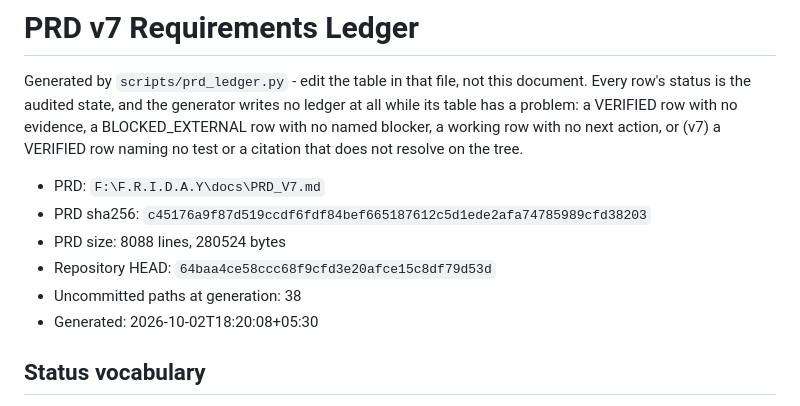
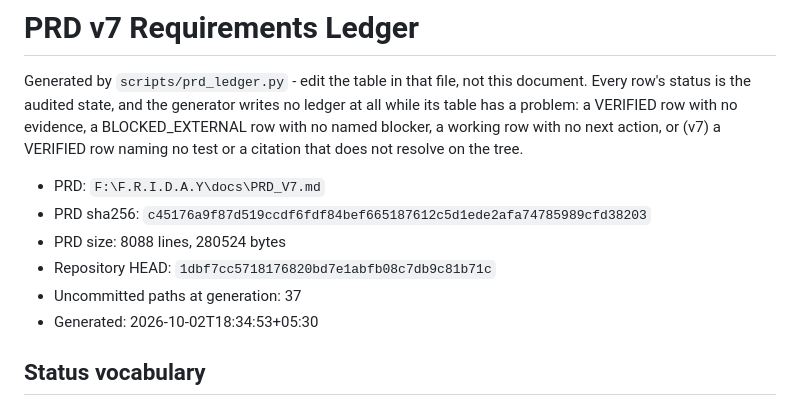
Before and after one commit to DarshPro07/F.R.I.D.A.Y, a Markdown page: docs/implementation/PRD_V7_LEDGER.md, the part around one of its changes. GitHub-like rendering.

```diff
--- a/docs/implementation/PRD_V7_LEDGER.md
+++ b/docs/implementation/PRD_V7_LEDGER.md
@@ -10,9 +10,9 @@ does not resolve on the tree.
 - PRD: `F:\F.R.I.D.A.Y\docs\PRD_V7.md`
 - PRD sha256: `c45176a9f87d519ccdf6fdf84bef665187612c5d1ede2afa74785989cfd38203`
 - PRD size: 8088 lines, 280524 bytes
-- Repository HEAD: `64baa4ce58ccc68f9cfd3e20afce15c8df79d53d`
-- Uncommitted paths at generation: 38
-- Generated: 2026-10-02T18:20:08+05:30
+- Repository HEAD: `1dbf7cc5718176820bd7e1abfb08c7db9c81b71c`
+- Uncommitted paths at generation: 37
+- Generated: 2026-10-02T18:34:53+05:30
 
 ## Status vocabulary
 
```
Also changed, not shown: other parts of docs/implementation/PRD_V7_LEDGER.md (+1 -1 lines), docs/implementation/PRD_CURRENT_STATE.md (+3 -3 lines).
